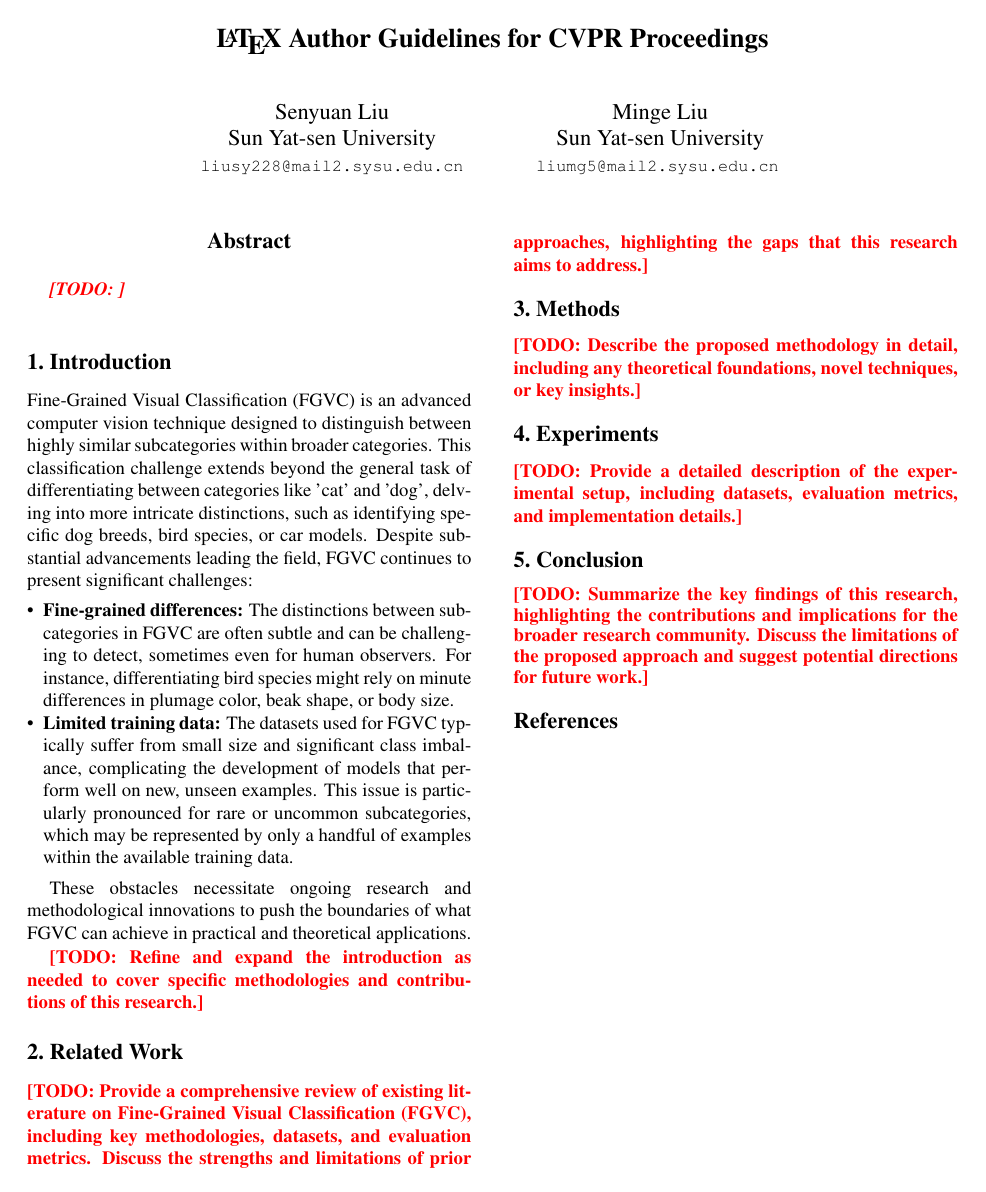
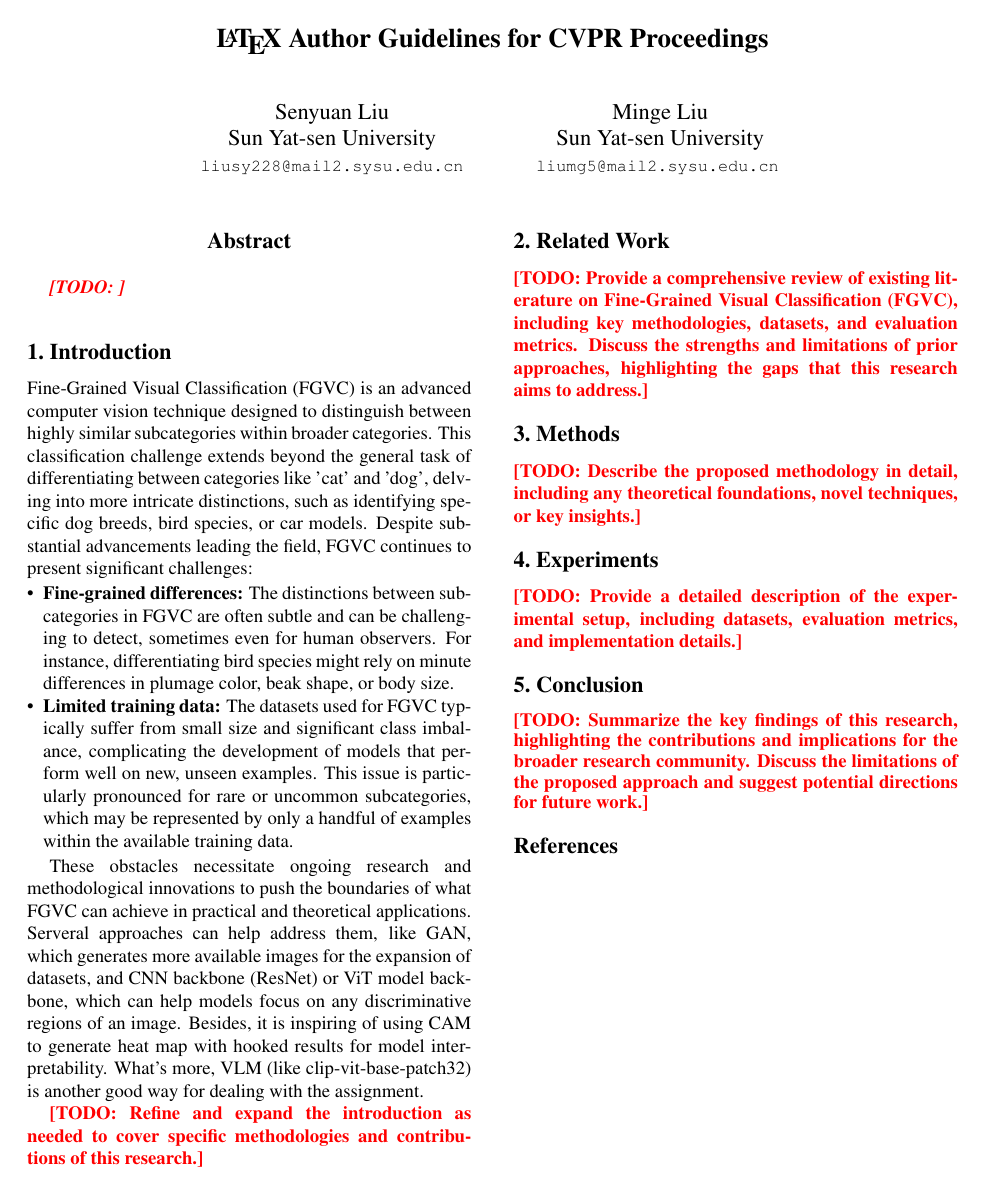
Before and after one commit to Myocardial-infarction-Jerry/DL2024_proj, a LaTeX paper (paper/main.tex, which reads paper/sec/1_intro.tex): the whole page. Compiled offline with pdfLaTeX.

Commit message:
Update 1_intro.tex

```diff
--- a/paper/sec/1_intro.tex
+++ b/paper/sec/1_intro.tex
@@ -8,6 +8,7 @@ Fine-Grained Visual Classification (FGVC) is an advanced computer vision techniq
     \item \textbf{Limited training data:} The datasets used for FGVC typically suffer from small size and significant class imbalance, complicating the development of models that perform well on new, unseen examples. This issue is particularly pronounced for rare or uncommon subcategories, which may be represented by only a handful of examples within the available training data.
 \end{itemize}
 
-These obstacles necessitate ongoing research and methodological innovations to push the boundaries of what FGVC can achieve in practical and theoretical applications.
+These obstacles necessitate ongoing research and methodological innovations to push the boundaries of what FGVC can achieve in practical and theoretical applications. Serveral approaches can help address them, like GAN, which generates more available images for the expansion of datasets, and CNN backbone
+(ResNet) or ViT model backbone, which can help models focus on any discriminative regions of an image. Besides, it is inspiring of using CAM to generate heat map with hooked results for model interpretability. What's more, VLM (like clip-vit-base-patch32) is another good way for dealing with the assignment.
 
 \TODO{Refine and expand the introduction as needed to cover specific methodologies and contributions of this research.}
```
